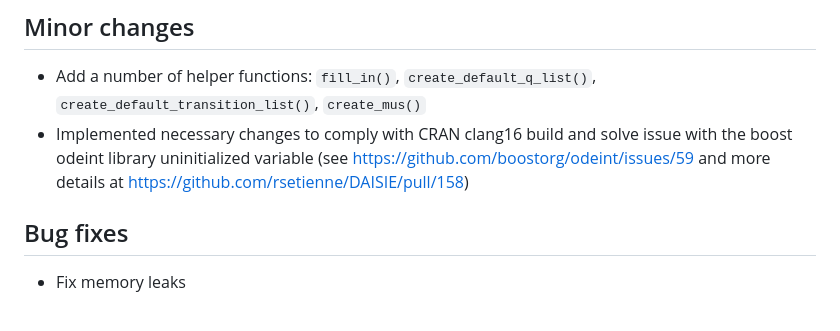
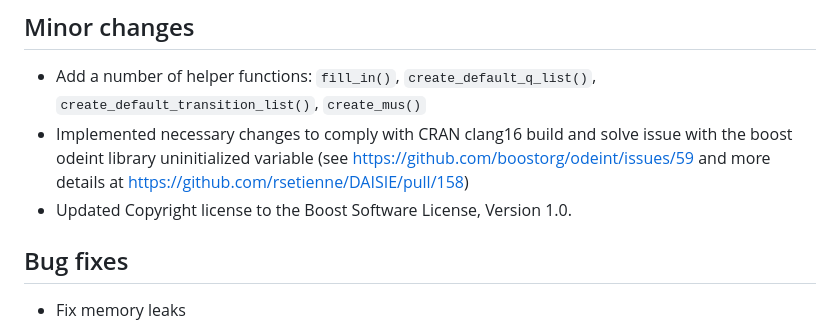
Before and after one commit to rsetienne/secsse, a Markdown page: NEWS.md, the part around the change. Drawn GitHub-style.

```diff
--- a/NEWS.md
+++ b/NEWS.md
@@ -56,6 +56,7 @@ parallelization, this marks another 10-fold increase in speed.
 issue with the boost odeint library uninitialized variable
 (see https://github.com/boostorg/odeint/issues/59 and more details at
 https://github.com/rsetienne/DAISIE/pull/158)
+* Updated Copyright license to the Boost Software License, Version 1.0.
 
 ## Bug fixes
 * Fix memory leaks
```
